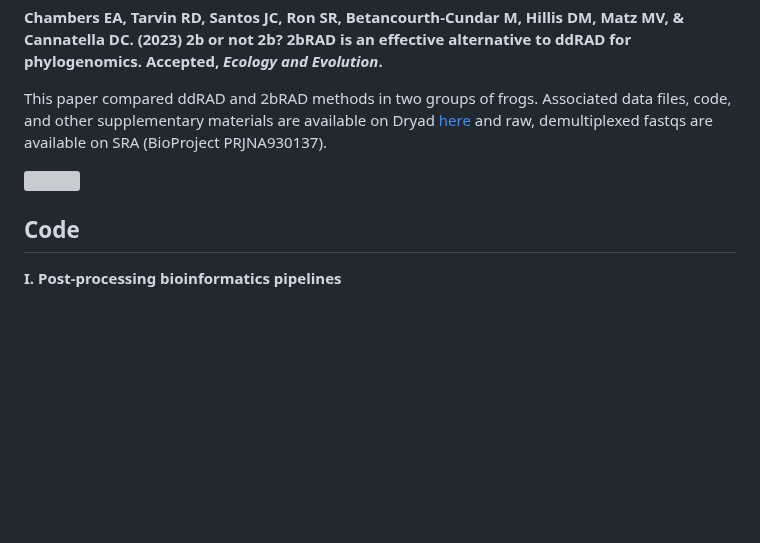
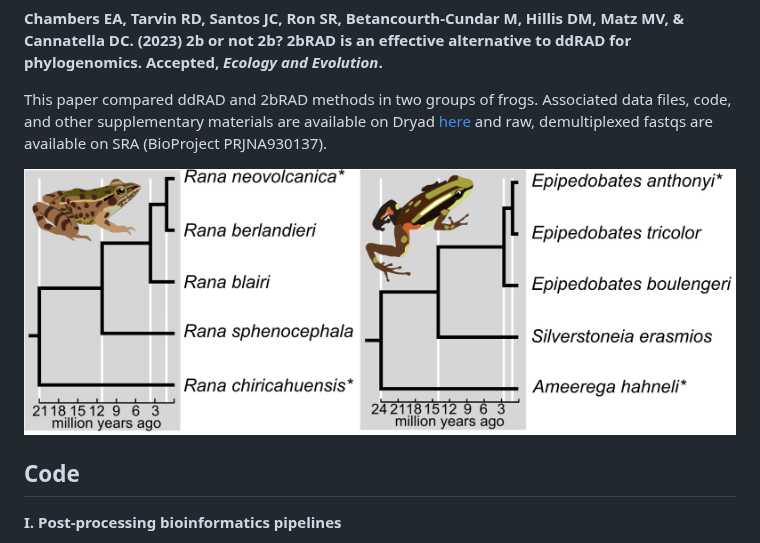
Before and after one commit to eachambers/epi_rana_radseq, a Markdown page: README.md, the part around the change. Drawn GitHub-style; blank space fills up the shorter version; grey boxes are pictures that could not be loaded.

Commit message:
add image to README

```diff
--- a/README.md
+++ b/README.md
@@ -6,7 +6,7 @@ This repository contains code for analyses and data visualization from:
 
 This paper compared ddRAD and 2bRAD methods in two groups of frogs. Associated data files, code, and other supplementary materials are available on Dryad [here](https://doi.org/10.5061/dryad.fbg79cnsp) and raw, demultiplexed fastqs are available on SRA (BioProject PRJNA930137).
 
-<img src="Fig_1_cladogram" align="center" height="120"/>
+<img align="center" src="Fig_1_cladogram.png" height="300"/>
 
 ## Code
 
```
